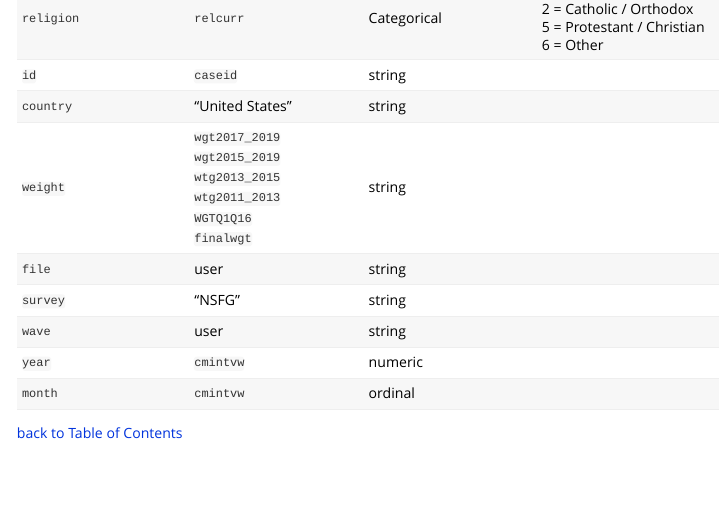
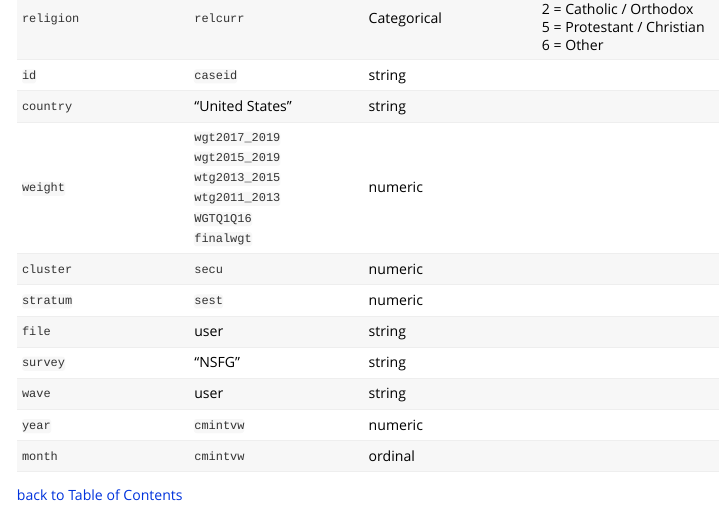
Before and after one commit to zpneal/childfree, an R Markdown document (vignettes/codebooks.Rmd): the page in a window 1100 px wide, from 2990 px down. Rendered offline with R 4.5, knitr and Pandoc, with nearby package versions.

Commit message:
Add files via upload

```diff
--- a/vignettes/codebooks.Rmd
+++ b/vignettes/codebooks.Rmd
@@ -86,7 +86,9 @@ This table summarizes the variables that are contained in dataframes generated f
 | `religion` | `relcurr` | Categorical | 1 = None <br> 2 = Catholic / Orthodox <br> 5 = Protestant / Christian <br> 6 = Other |
 | `id` | `caseid` | string |
 | `country` | "United States" | string |
-| `weight` | `wgt2017_2019` <br> `wgt2015_2019` <br> `wtg2013_2015` <br> `wtg2011_2013` <br> `WGTQ1Q16` <br> `finalwgt` | string |
+| `weight` | `wgt2017_2019` <br> `wgt2015_2019` <br> `wtg2013_2015` <br> `wtg2011_2013` <br> `WGTQ1Q16` <br> `finalwgt` | numeric |
+| `cluster` | `secu` | numeric |
+| `stratum` | `sest` | numeric |
 | `file` | user | string |
 | `survey` | "NSFG" | string |
 | `wave` | user | string |
```
Also changed, not shown: vignettes/codebooks.Rmd (4 more changed lines).
